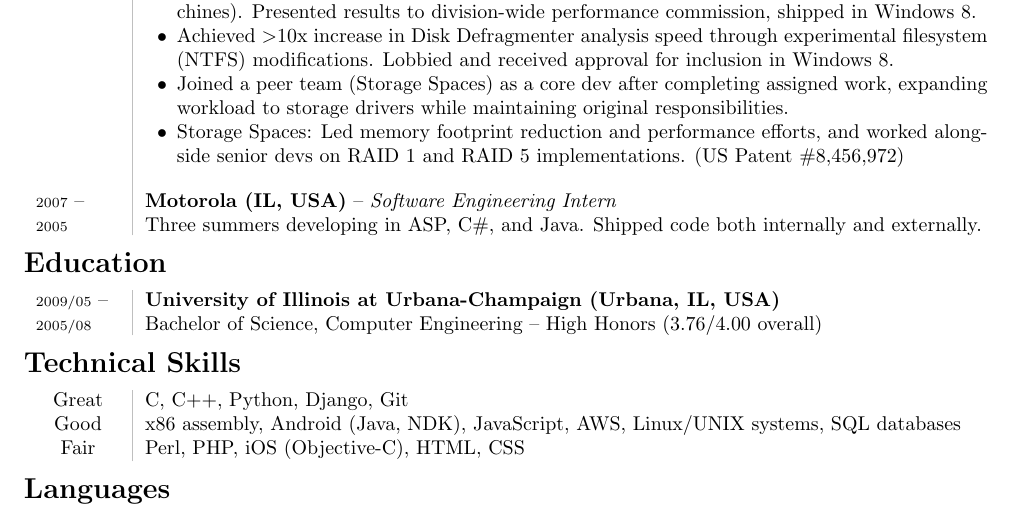
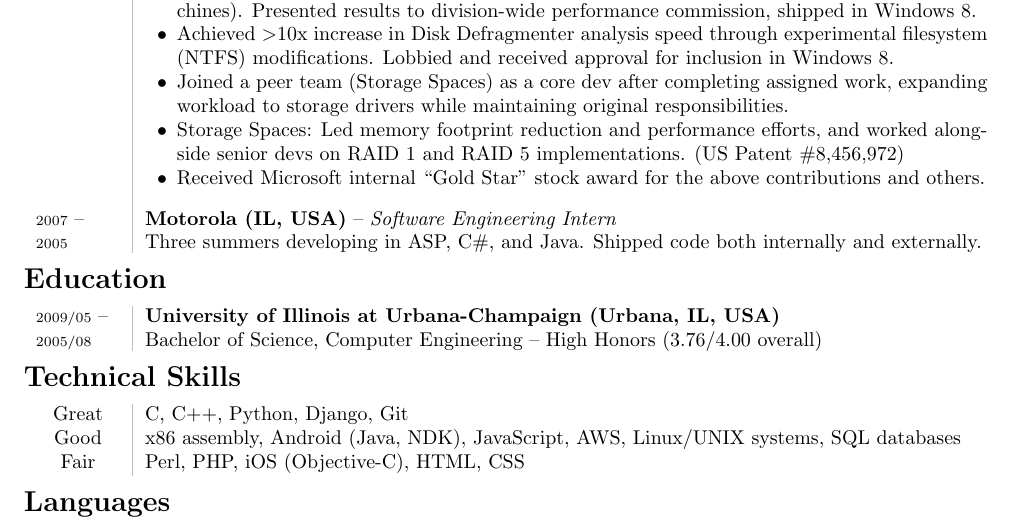
Before and after one commit to jrdietrick/cv, a LaTeX CV (cv.tex): part of page 1 of 2 before the commit and part of the page after it, cut so that both start at the same text. Compiled offline with pdfLaTeX; a LaTeX package or settings file that is missing is left out.

Commit message:
One more bullet for MSFT

```diff
--- a/cv.tex
+++ b/cv.tex
@@ -1,6 +1,6 @@
 \documentclass[10pt]{article}
 \usepackage{array, enumitem, lipsum, CJKutf8, xcolor, pbox, titlesec}
-\usepackage[margin=2.54cm]{geometry}
+\usepackage[top=2.54cm,bottom=2cm,left=2.54cm,right=2.54cm]{geometry}
 \usepackage[yyyymmdd,hhmmss]{datetime}
 \usepackage[colorlinks=false,allbordercolors={0 0 0},pdfborderstyle={/S/U/W 0.0}]{hyperref}
 \input{vc.aux}
@@ -125,9 +125,9 @@
             \item Achieved $>$10x increase in Disk Defragmenter analysis speed through experimental filesystem (NTFS) modifications. Lobbied and received approval for inclusion in Windows 8.
             \item Joined a peer team (Storage Spaces) as a core dev after completing assigned work, expanding workload to storage drivers while maintaining original responsibilities.
             \item Storage Spaces: Led memory footprint reduction and performance efforts, and worked alongside senior devs on RAID 1 and RAID 5 implementations. (\href{http://www.google.com/patents/US8456972}{US Patent \#8,456,972})
+            \item Received Microsoft internal ``Gold Star'' stock award for the above contributions and others.
             % \item FTE and intern interviewer from my second year on the team.
             % \item Windows 8: Implemented SSD and thin-provisioned volume support in Disk Defragmenter, multi-threaded copy in robocopy, and robust resumable copy in CopyFile2 public API.
-            % \item Received internal “Gold Star” award for performance.
         \end{itemize}
     }\\
 
```
